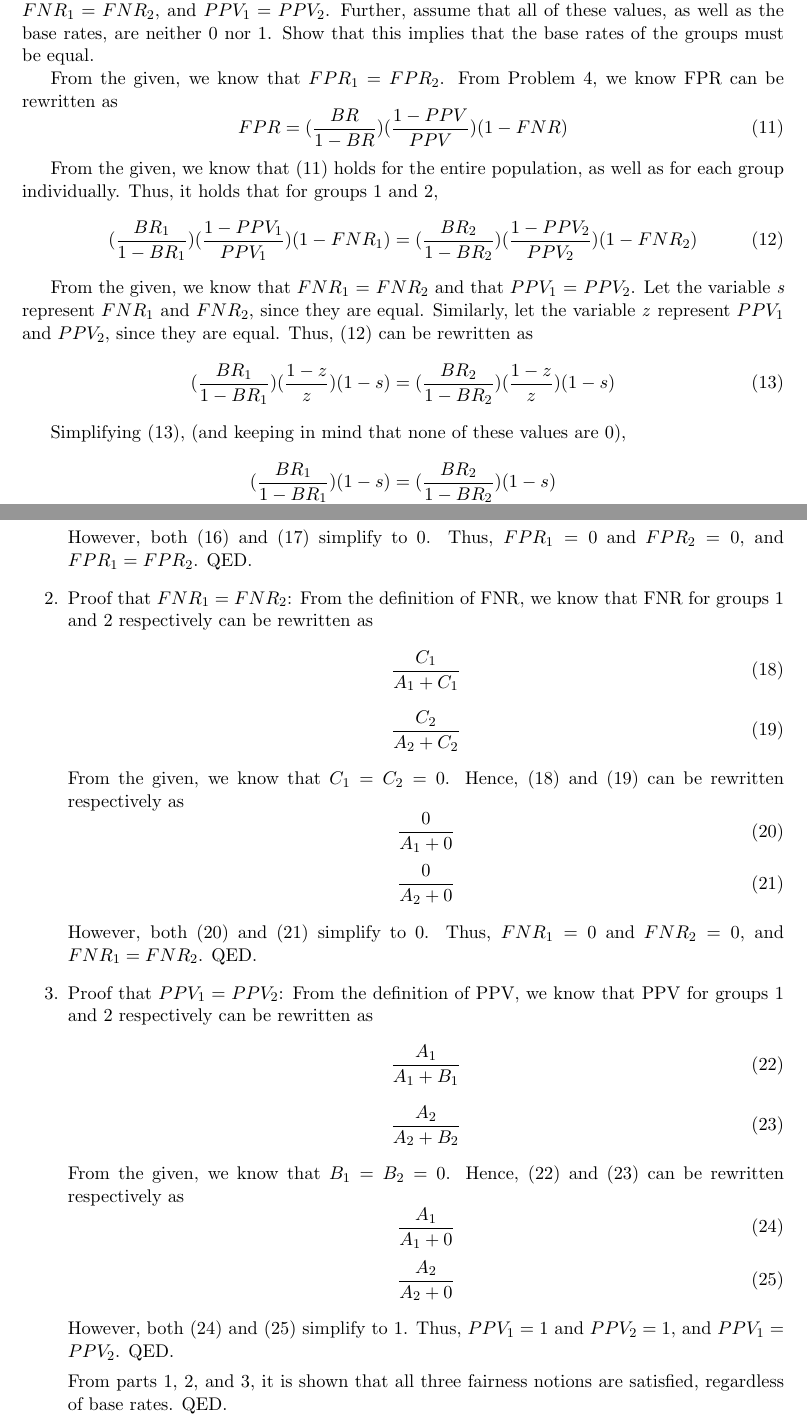
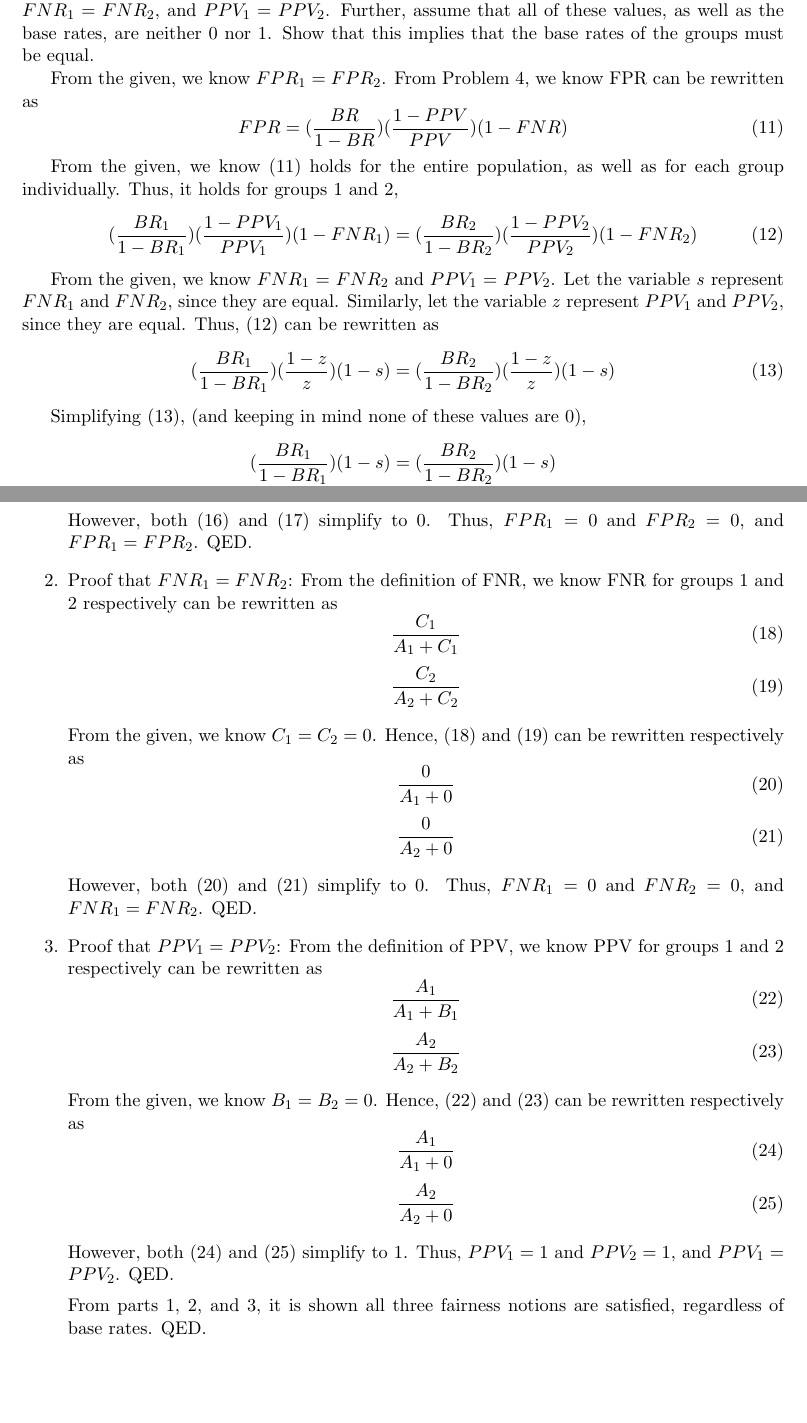
Before and after one commit to sophia-grace/Compatibility-of-Multiple-Definitions-of-Fairness, a LaTeX document (solutions.tex): two parts of pages 4 and 5 of 5, joined at a grey line, cut so that both start at the same text, the shorter picture padded with empty space. Compiled offline with pdfLaTeX.

Commit message:
Fixed typos

```diff
--- a/solutions.tex
+++ b/solutions.tex
@@ -127,22 +127,22 @@ This is equivalent to the simplified version of $(\frac{BR}{1-BR})(\frac{1-PPV}{
 \HWproblem
 The statement from Problem 4 holds for the entire population as well as for each group individually. Suppose that all three fairness notions are satisfied by our hypothesis, i.e. $FPR_1 = FPR_2$, $FNR_1 = FNR_2$, and $PPV_1 = PPV_2$. Further, assume that all of these values, as well as the base rates, are neither 0 nor 1. Show that this implies that the base rates of the groups must be equal.
 
-From the given, we know that $FPR_1  = FPR_2$. From Problem 4, we know FPR can be rewritten as
+From the given, we know $FPR_1  = FPR_2$. From Problem 4, we know FPR can be rewritten as
 \begin{equation}
-\label{10} FPR = (\frac{BR}{1-BR})(\frac{1-PPV}{PPV})(1 -FNR)
+\label{11} FPR = (\frac{BR}{1-BR})(\frac{1-PPV}{PPV})(1 -FNR)
 \end{equation}
 
-From the given, we know that \eqref{10} holds for the entire population, as well as for each group individually. Thus, it holds that for groups 1 and 2,
+From the given, we know \eqref{11} holds for the entire population, as well as for each group individually. Thus, it holds for groups 1 and 2,
 \begin{equation}
-\label{11} (\frac{BR_1}{1-BR_1})(\frac{1-PPV_1}{PPV_1})(1 -FNR_1) = (\frac{BR_2}{1-BR_2})(\frac{1-PPV_2}{PPV_2})(1 -FNR_2)
+\label{12} (\frac{BR_1}{1-BR_1})(\frac{1-PPV_1}{PPV_1})(1 -FNR_1) = (\frac{BR_2}{1-BR_2})(\frac{1-PPV_2}{PPV_2})(1 -FNR_2)
 \end{equation}
 
-From the given, we know that $FNR_1$ = $FNR_2$ and that $PPV_1$ = $PPV_2$. Let the variable \textit{s} represent $FNR_1$ and $FNR_2$, since they are equal. Similarly, let the variable \textit{z} represent $PPV_1$ and $PPV_2$, since they are equal. Thus, \eqref{11} can be rewritten as
+From the given, we know $FNR_1$ = $FNR_2$ and $PPV_1$ = $PPV_2$. Let the variable \textit{s} represent $FNR_1$ and $FNR_2$, since they are equal. Similarly, let the variable \textit{z} represent $PPV_1$ and $PPV_2$, since they are equal. Thus, \eqref{12} can be rewritten as
 \begin{equation}
-\label{12} (\frac{BR_1}{1-BR_1})(\frac{1-z}{z})(1 -s) = (\frac{BR_2}{1-BR_2})(\frac{1-z}{z})(1 -s)
+\label{13} (\frac{BR_1}{1-BR_1})(\frac{1-z}{z})(1 -s) = (\frac{BR_2}{1-BR_2})(\frac{1-z}{z})(1 -s)
 \end{equation}
 
-Simplifying \eqref{12}, (and keeping in mind that none of these values are 0),
+Simplifying \eqref{13}, (and keeping in mind none of these values are 0),
 \begin{align*}
 (\frac{BR_1}{1-BR_1})(1 -s) &= (\frac{BR_2}{1-BR_2})(1 -s)\\
 \frac{BR_1}{1-BR_1} &= \frac{BR_2}{1-BR_2}\\
@@ -177,45 +177,45 @@ From the given, we know that $B_1 = B_2 = 0$. Hence, \eqref{13} and \eqref{14} c
 \end{equation}
 
-However, both \eqref{15} and \eqref{16} simplify to $0$. Thus, $FPR_1 = 0$ and $FPR_2 = 0$, and $FPR_1 = FPR_2$. QED.
+However, both \eqref{16} and \eqref{17} simplify to $0$. Thus, $FPR_1 = 0$ and $FPR_2 = 0$, and $FPR_1 = FPR_2$. QED.
 
 \item Proof that $FNR_1 = FNR_2$:
-From the definition of FNR, we know that FNR for groups 1 and 2 respectively can be rewritten as
+From the definition of FNR, we know FNR for groups 1 and 2 respectively can be rewritten as
 \begin{equation}
-\label{17} \frac{C_1}{A_1 + C_1}
+\label{18} \frac{C_1}{A_1 + C_1}
 \end{equation}
 \begin{equation}
-\label{18} \frac{C_2}{A_2 + C_2}
+\label{19} \frac{C_2}{A_2 + C_2}
 \end{equation}
 
-From the given, we know that $C_1 = C_2 = 0$. Hence, \eqref{17} and \eqref{18} can be rewritten respectively as
+From the given, we know $C_1 = C_2 = 0$. Hence, \eqref{18} and \eqref{19} can be rewritten respectively as
 \begin{equation}
-\label{19} \frac{0}{A_1 + 0}
+\label{20} \frac{0}{A_1 + 0}
 \end{equation}
 \begin{equation}
-\label{20} \frac{0}{A_2 + 0}
+\label{21} \frac{0}{A_2 + 0}
 \end{equation}
 
-However, both \eqref{19} and \eqref{20} simplify to $0$. Thus, $FNR_1 = 0$ and $FNR_2 = 0$, and $FNR_1 = FNR_2$. QED.
+However, both \eqref{20} and \eqref{21} simplify to $0$. Thus, $FNR_1 = 0$ and $FNR_2 = 0$, and $FNR_1 = FNR_2$. QED.
 
 \item Proof that $PPV_1 = PPV_2$:
-From the definition of PPV, we know that PPV for groups 1 and 2 respectively can be rewritten as
+From the definition of PPV, we know PPV for groups 1 and 2 respectively can be rewritten as
 \begin{equation}
-\label{21} \frac{A_1}{A_1 + B_1}
+\label{22} \frac{A_1}{A_1 + B_1}
 \end{equation}
 \begin{equation}
-\label{22} \frac{A_2}{A_2 + B_2}
+\label{23} \frac{A_2}{A_2 + B_2}
 \end{equation}
 
-From the given, we know that $B_1 = B_2 = 0$. Hence, \eqref{21} and \eqref{22} can be rewritten respectively as
+From the given, we know $B_1 = B_2 = 0$. Hence, \eqref{22} and \eqref{23} can be rewritten respectively as
 \begin{equation}
-\label{23} \frac{A_1}{A_1 + 0}
+\label{24} \frac{A_1}{A_1 + 0}
 \end{equation}
 \begin{equation}
-\label{24} \frac{A_2}{A_2 + 0}
+\label{25} \frac{A_2}{A_2 + 0}
 \end{equation}
 
-However, both \eqref{23} and \eqref{24} simplify to $1$. Thus, $PPV_1 = 1$ and $PPV_2 = 1$, and $PPV_1 = PPV_2$. QED.
+However, both \eqref{24} and \eqref{25} simplify to $1$. Thus, $PPV_1 = 1$ and $PPV_2 = 1$, and $PPV_1 = PPV_2$. QED.
 
-From parts 1, 2, and 3, it is shown that all three fairness notions are satisfied, regardless of base rates. QED.
+From parts 1, 2, and 3, it is shown all three fairness notions are satisfied, regardless of base rates. QED.
 \end{enumerate}
 \end{document}
```
Also changed, not shown: solutions.pdf, solutions.tex (22 more changed lines), 3 other files.
